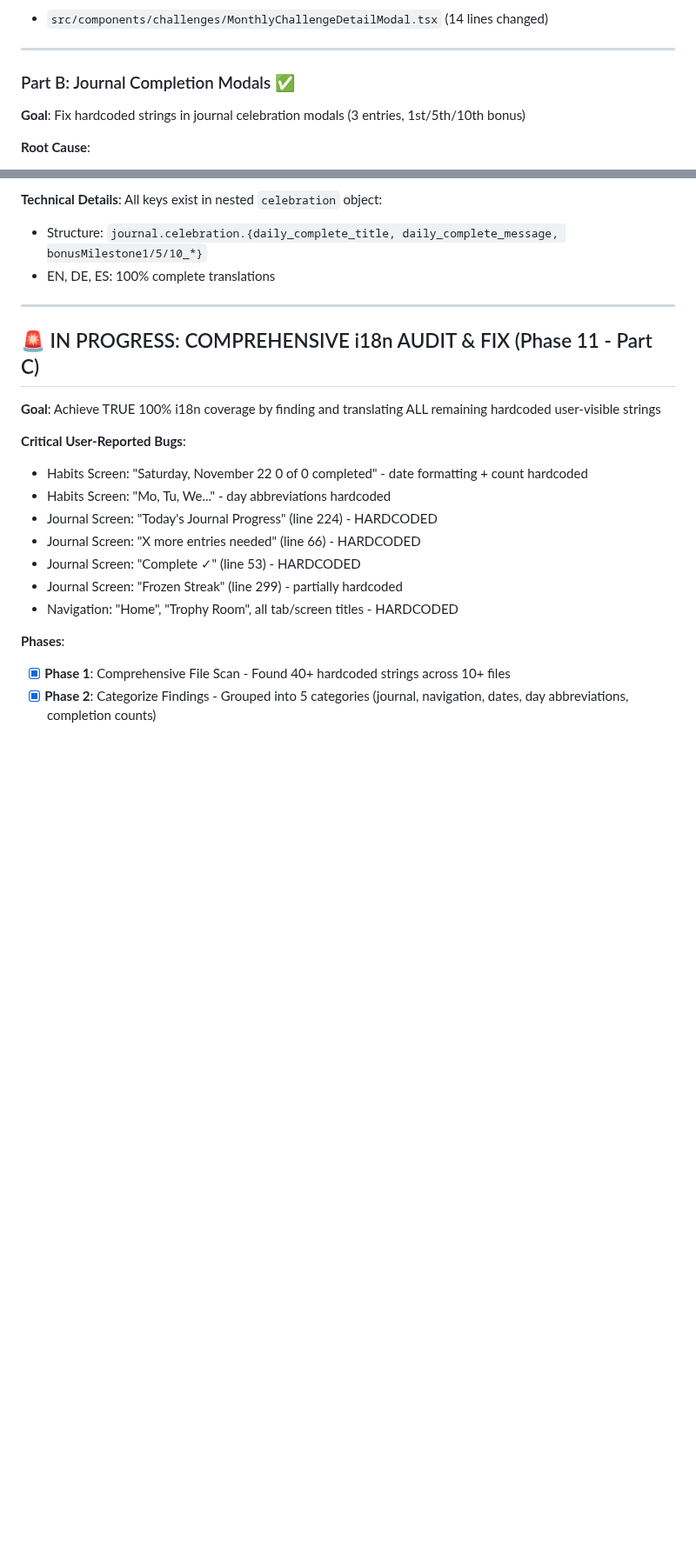
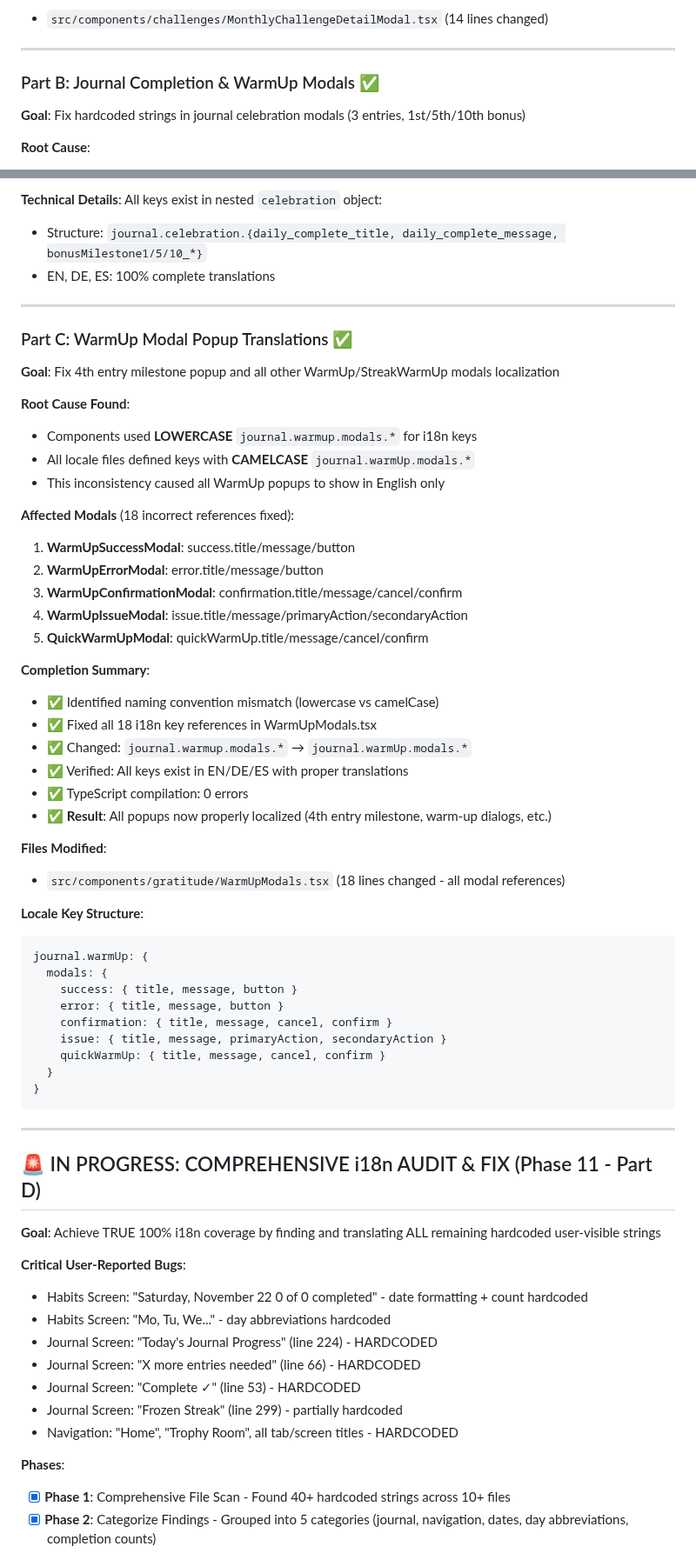
Before and after one commit to TQyronStudio/SelfRiseV2, a Markdown page: projectplan.md, 2 parts joined by grey strips. Shown at 87% size. Drawn GitHub-style; blank space fills up the shorter version.

Commit message:
Update: Document WarmUp modals localization fix in projectplan.md
- Added Part C documentation for WarmUp/StreakWarmUp modal translations
- Documented root cause: lowercase vs camelCase naming inconsistency
- Listed all 5 affected modal types and their fixed keys
- Showed complete locale key structure for reference
- Renamed ongoing Phase 11 work from Part C to Part D

🤖 Generated with Claude Code

Co-Authored-By: Claude <noreply@anthropic.com>

````diff
--- a/projectplan.md
+++ b/projectplan.md
@@ -21,7 +21,7 @@
 
 ---
 
-### Part B: Journal Completion Modals ✅
+### Part B: Journal Completion & WarmUp Modals ✅
 
 **Goal**: Fix hardcoded strings in journal celebration modals (3 entries, 1st/5th/10th bonus)
 
@@ -56,7 +56,49 @@
 
 ---
 
-## 🚨 IN PROGRESS: COMPREHENSIVE i18n AUDIT & FIX (Phase 11 - Part C)
+### Part C: WarmUp Modal Popup Translations ✅
+
+**Goal**: Fix 4th entry milestone popup and all other WarmUp/StreakWarmUp modals localization
+
+**Root Cause Found**:
+- Components used **LOWERCASE** `journal.warmup.modals.*` for i18n keys
+- All locale files defined keys with **CAMELCASE** `journal.warmUp.modals.*`
+- This inconsistency caused all WarmUp popups to show in English only
+
+**Affected Modals** (18 incorrect references fixed):
+1. **WarmUpSuccessModal**: success.title/message/button
+2. **WarmUpErrorModal**: error.title/message/button
+3. **WarmUpConfirmationModal**: confirmation.title/message/cancel/confirm
+4. **WarmUpIssueModal**: issue.title/message/primaryAction/secondaryAction
+5. **QuickWarmUpModal**: quickWarmUp.title/message/cancel/confirm
+
+**Completion Summary**:
+- ✅ Identified naming convention mismatch (lowercase vs camelCase)
+- ✅ Fixed all 18 i18n key references in WarmUpModals.tsx
+- ✅ Changed: `journal.warmup.modals.*` → `journal.warmUp.modals.*`
+- ✅ Verified: All keys exist in EN/DE/ES with proper translations
+- ✅ TypeScript compilation: 0 errors
+- ✅ **Result**: All popups now properly localized (4th entry milestone, warm-up dialogs, etc.)
+
+**Files Modified**:
+- `src/components/gratitude/WarmUpModals.tsx` (18 lines changed - all modal references)
+
+**Locale Key Structure**:
+```
+journal.warmUp: {
+  modals: {
+    success: { title, message, button }
+    error: { title, message, button }
+    confirmation: { title, message, cancel, confirm }
+    issue: { title, message, primaryAction, secondaryAction }
+    quickWarmUp: { title, message, cancel, confirm }
+  }
+}
+```
+
+---
+
+## 🚨 IN PROGRESS: COMPREHENSIVE i18n AUDIT & FIX (Phase 11 - Part D)
 
 **Goal**: Achieve TRUE 100% i18n coverage by finding and translating ALL remaining hardcoded user-visible strings
 
````
